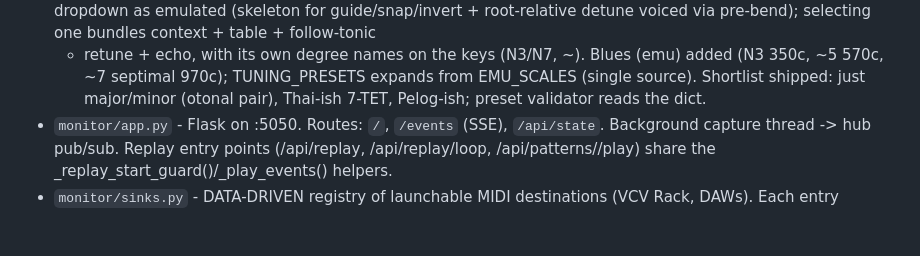
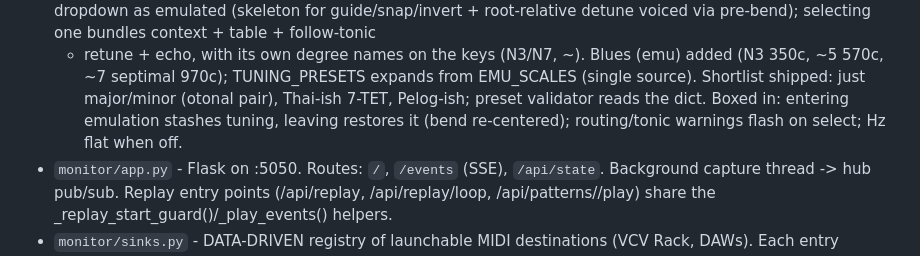
Before and after one commit to puijila-darwini/midi-monitor, a Markdown page: AGENTS.md, the part around the change. GitHub-like rendering; blank space fills up the shorter version.

Commit message:
AGENTS: boxing note

```diff
--- a/AGENTS.md
+++ b/AGENTS.md
@@ -119,6 +119,8 @@ folded into a single web app package in `monitor/`:
   (emu) added (N3 350c, ~5 570c, ~7 septimal 970c); TUNING_PRESETS expands
   from EMU_SCALES (single source). Shortlist shipped: just major/minor
   (otonal pair), Thai-ish 7-TET, Pelog-ish; preset validator reads the dict.
+  Boxed in: entering emulation stashes tuning, leaving restores it (bend
+  re-centered); routing/tonic warnings flash on select; Hz flat when off.
 - `monitor/app.py`      - Flask on :5050. Routes: `/`, `/events` (SSE),
                           `/api/state`. Background capture thread -> hub pub/sub.
                           Replay entry points (/api/replay, /api/replay/loop,
```
